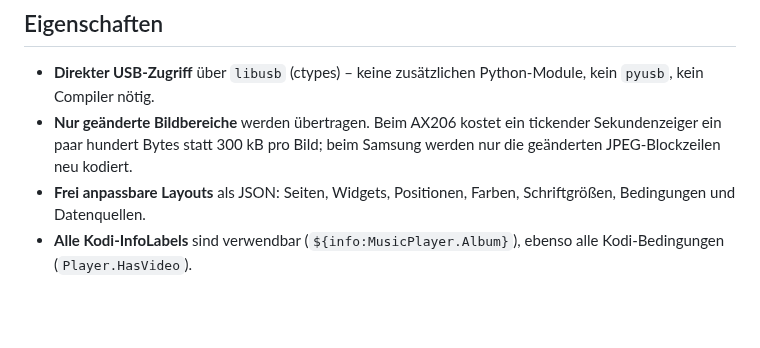
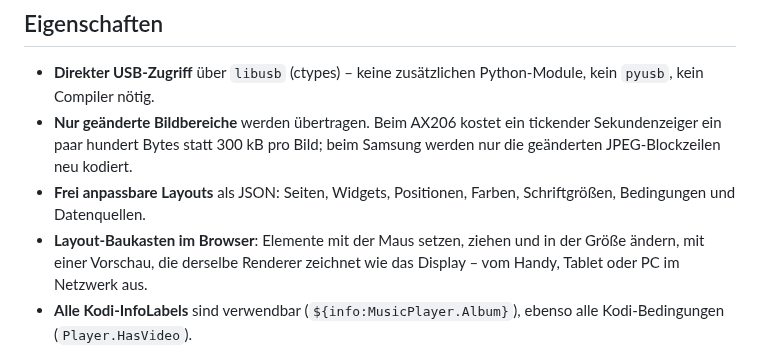
Before and after one commit to CE-Repo/script.lcd4linux, a Markdown page: README.md, the part around one of its changes. Rendered like a GitHub page; blank space fills up the shorter version.

```diff
--- a/README.md
+++ b/README.md
@@ -36,6 +36,9 @@ Und auf dem 800×480-Rahmen:
   Samsung werden nur die geänderten JPEG-Blockzeilen neu kodiert.
 * **Frei anpassbare Layouts** als JSON: Seiten, Widgets, Positionen, Farben,
   Schriftgrößen, Bedingungen und Datenquellen.
+* **Layout-Baukasten im Browser**: Elemente mit der Maus setzen, ziehen und
+  in der Größe ändern, mit einer Vorschau, die derselbe Renderer zeichnet wie
+  das Display – vom Handy, Tablet oder PC im Netzwerk aus.
 * **Alle Kodi-InfoLabels** sind verwendbar (`${info:MusicPlayer.Album}`),
   ebenso alle Kodi-Bedingungen (`Player.HasVideo`).
 * **Mehrere Seiten** mit Bedingungen und automatischem Wechsel
```
Also changed, not shown: other parts of README.md (+89 -0 lines), docs/LAYOUT.de.md (+8 -0 lines), docs/LAYOUT.en.md (+7 -0 lines), resources/screenshots/webeditor.png (added), 15 other files.
